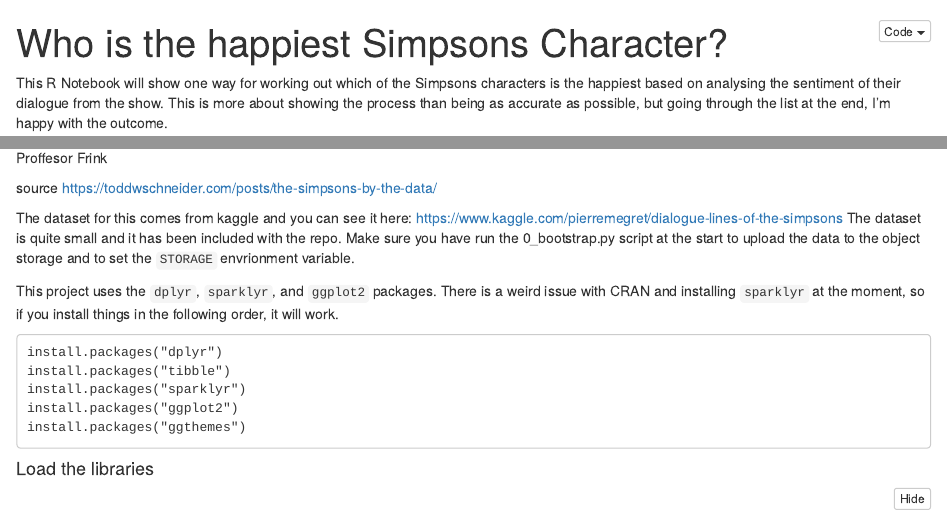
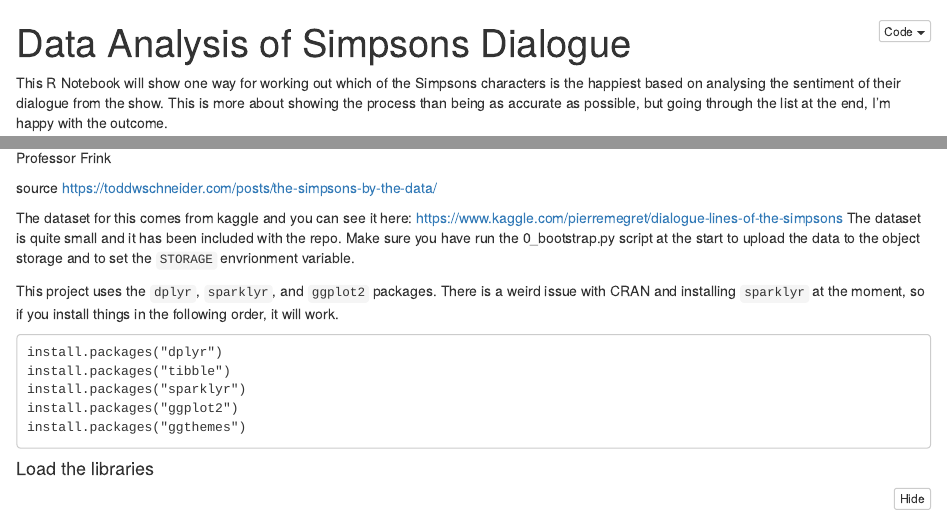
Before and after one commit to fletchjeff/sentiment_sparklyr, an R Markdown document (R Code/1_data_analysis.Rmd): the page in a window 1100 px wide, from its top, and a second part further down, joined at a grey line. The pictures show the output file R Code/1_data_analysis.nb.html that the author committed with the source, opened offline.

Commit message:
Text Updates

```diff
--- a/R Code/1_data_analysis.Rmd
+++ b/R Code/1_data_analysis.Rmd
@@ -1,5 +1,5 @@
 ---
-title: "Who is the happiest Simpsons Character?"
+title: "Data Analysis of Simpsons Dialogue"
 output: html_notebook
 ---
 This R Notebook will show one way for working out which of the Simpsons
@@ -7,7 +7,7 @@ characters is the happiest based on analysing the sentiment of their dialogue
 from the show. This is more about showing the process than being as accurate as
 possible, but going through the list at the end, I'm happy with the outcome.
 
-![Proffesor Frink](/home/cdsw/images/frink.jpg)
+![Professor Frink](/home/cdsw/images/frink.jpg)
 
 source https://toddwschneider.com/posts/the-simpsons-by-the-data/
 
```
Also changed, not shown: R Code/1_data_analysis.nb.html, README.md.
